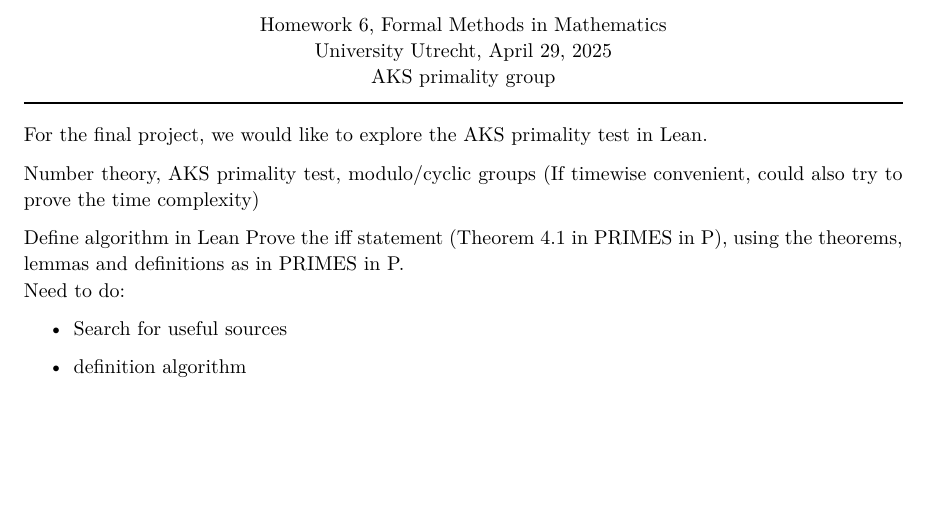
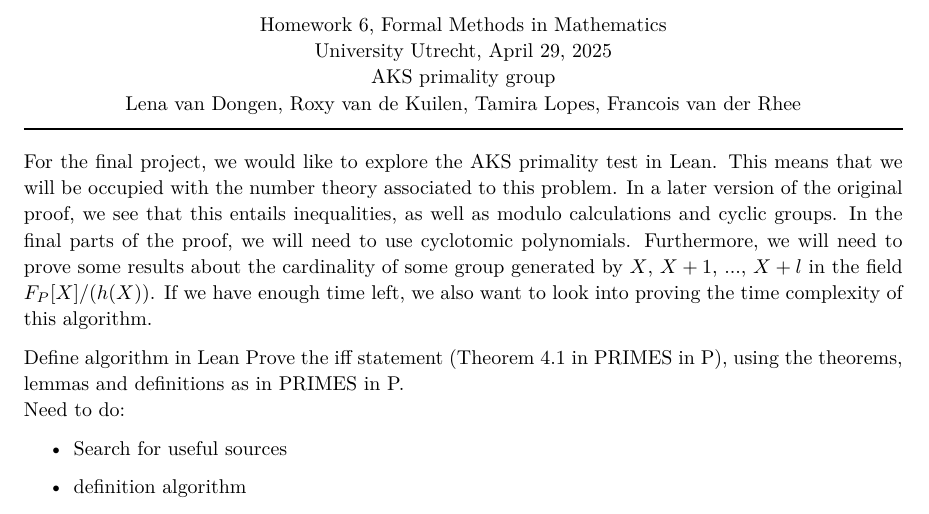
Before and after one commit to roxyvdk/FMiM_AKS-primality-test, a LaTeX problem sheet (Homework6.tex): part of the page, cut so that both start at the same text, the shorter picture padded with empty space. Compiled offline with pdfLaTeX.

Commit message:
Update Homework6.tex

```diff
--- a/Homework6.tex
+++ b/Homework6.tex
@@ -95,12 +95,15 @@
 
 
 \begin{document}
-	\section*{\vspace{-1.5cm}\begin{center}\normalsize\normalfont{Homework 6, Formal Methods in Mathematics\\University Utrecht, \today\\AKS primality group}\end{center}}
+	\section*{\vspace{-1.5cm}\begin{center}\normalsize\normalfont{Homework 6, Formal Methods in Mathematics\\University Utrecht, \today\\AKS primality group\\Lena van Dongen, Roxy van de Kuilen, Tamira Lopes, Francois van der Rhee}\end{center}}
 	\vspace{-\baselineskip}\noindent \rule{\textwidth}{0.025cm}\vspace{\parskip}
-	For the final project, we would like to explore the AKS primality test in Lean.
+	For the final project, we would like to explore the AKS primality test in Lean. This means that we will be occupied with the number theory associated to this problem.
+	In a later version of the original proof, we see that this entails inequalities, as well as modulo calculations and cyclic groups. In the final parts of the proof, we will need to use cyclotomic polynomials.
+	Furthermore, we will need to prove some results about the cardinality of some group generated by $X$, $X+1$, ..., $X+l$ in the field $F_P[X]/(h(X))$.
+	If we have enough time left, we also want to look into proving the time complexity of this algorithm.
 
-	Number theory, AKS primality test, modulo/cyclic groups
-	(If timewise convenient, could also try to prove the time complexity)
+
+
 
 	Define algorithm in Lean
 	Prove the iff statement (Theorem 4.1 in PRIMES in P), using the theorems, lemmas and definitions as in PRIMES in P.\\
```
